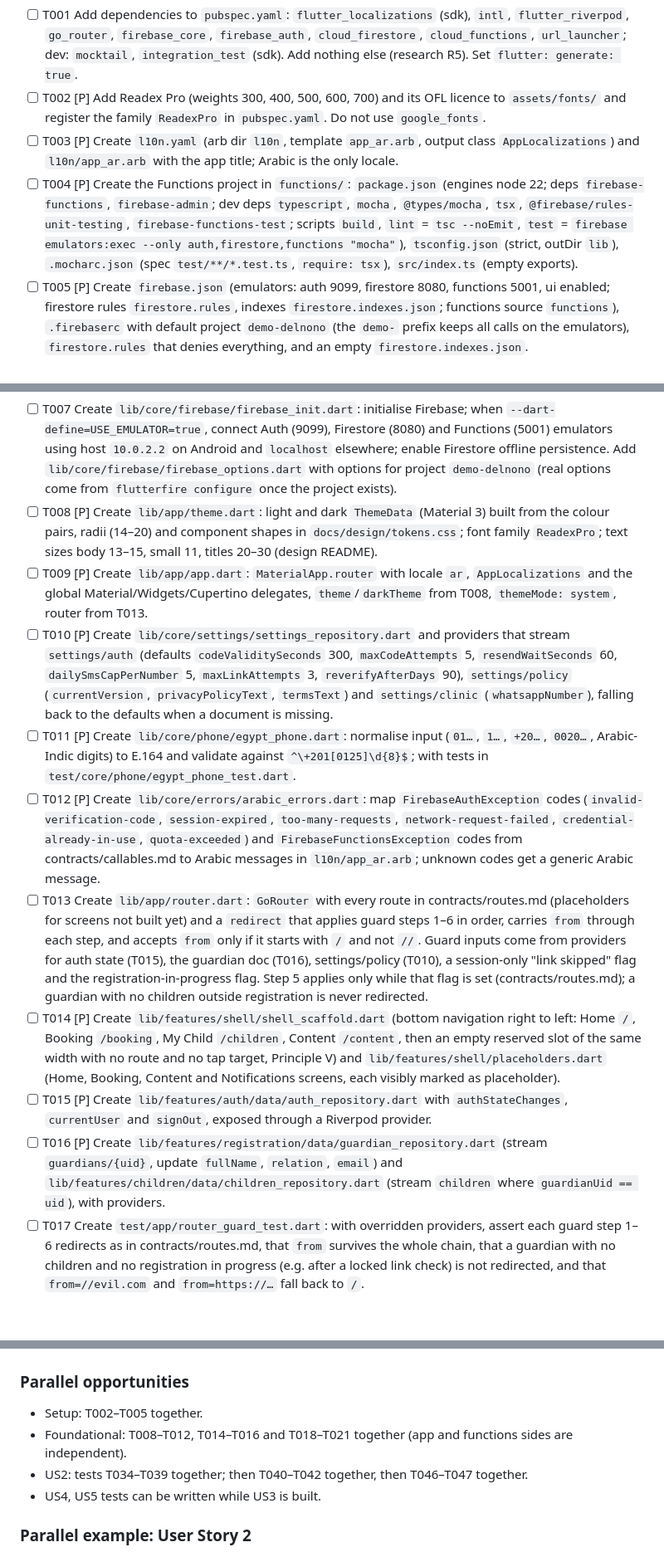
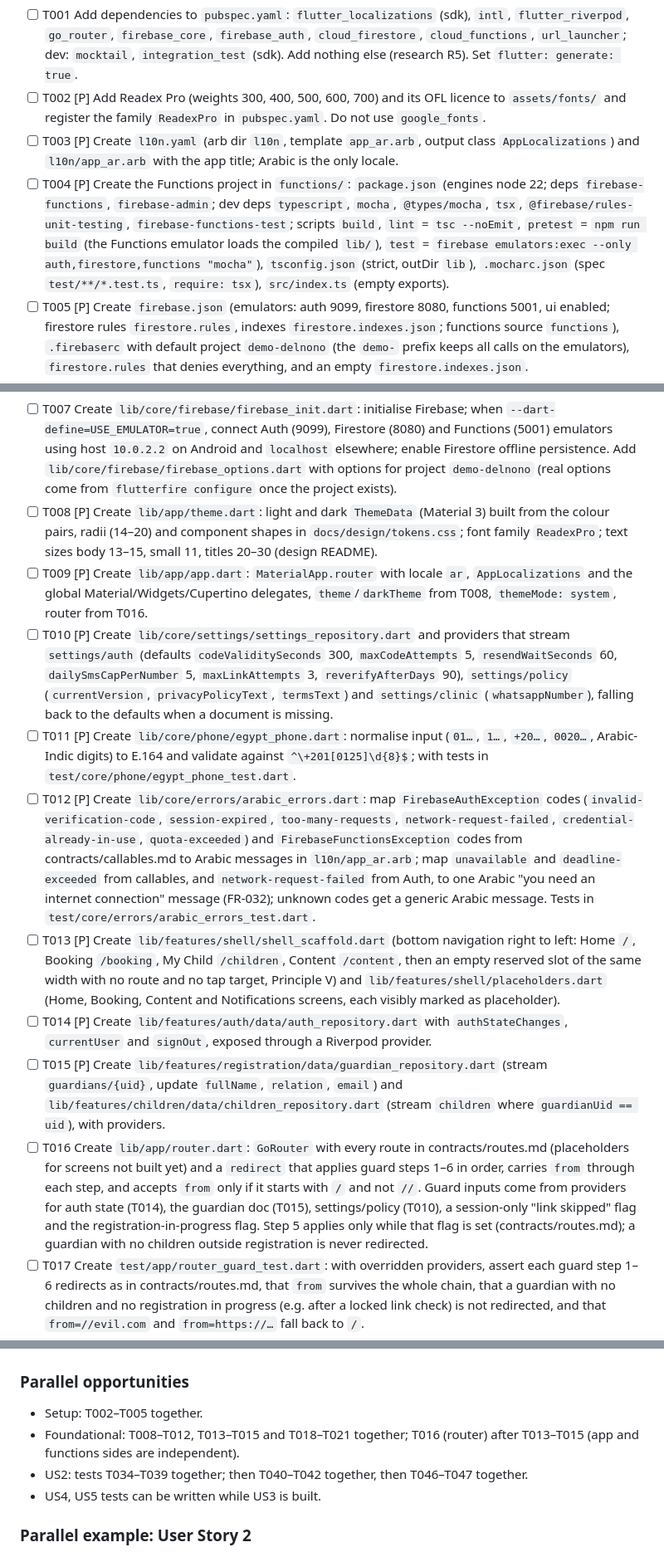
Before and after one commit to abdelrahman9981/delnono, a Markdown page: specs/001-account-registration/tasks.md, 3 parts joined by grey strips. Shown at 83% size. GitHub-like rendering; blank space fills up the shorter version.

Commit message:
tasks: fix U1, F1, F2
Co-Authored-By: Claude Opus 5.5 <noreply@anthropic.com>

```diff
--- a/specs/001-account-registration/tasks.md
+++ b/specs/001-account-registration/tasks.md
@@ -37,7 +37,7 @@ story, write the tests first and confirm they fail.
 - [ ] T001 Add dependencies to `pubspec.yaml`: `flutter_localizations` (sdk), `intl`, `flutter_riverpod`, `go_router`, `firebase_core`, `firebase_auth`, `cloud_firestore`, `cloud_functions`, `url_launcher`; dev: `mocktail`, `integration_test` (sdk). Add nothing else (research R5). Set `flutter: generate: true`.
 - [ ] T002 [P] Add Readex Pro (weights 300, 400, 500, 600, 700) and its OFL licence to `assets/fonts/` and register the family `ReadexPro` in `pubspec.yaml`. Do not use `google_fonts`.
 - [ ] T003 [P] Create `l10n.yaml` (arb dir `l10n`, template `app_ar.arb`, output class `AppLocalizations`) and `l10n/app_ar.arb` with the app title; Arabic is the only locale.
-- [ ] T004 [P] Create the Functions project in `functions/`: `package.json` (engines node 22; deps `firebase-functions`, `firebase-admin`; dev deps `typescript`, `mocha`, `@types/mocha`, `tsx`, `@firebase/rules-unit-testing`, `firebase-functions-test`; scripts `build`, `lint` = `tsc --noEmit`, `test` = `firebase emulators:exec --only auth,firestore,functions "mocha"`), `tsconfig.json` (strict, outDir `lib`), `.mocharc.json` (spec `test/**/*.test.ts`, `require: tsx`), `src/index.ts` (empty exports).
+- [ ] T004 [P] Create the Functions project in `functions/`: `package.json` (engines node 22; deps `firebase-functions`, `firebase-admin`; dev deps `typescript`, `mocha`, `@types/mocha`, `tsx`, `@firebase/rules-unit-testing`, `firebase-functions-test`; scripts `build`, `lint` = `tsc --noEmit`, `pretest` = `npm run build` (the Functions emulator loads the compiled `lib/`), `test` = `firebase emulators:exec --only auth,firestore,functions "mocha"`), `tsconfig.json` (strict, outDir `lib`), `.mocharc.json` (spec `test/**/*.test.ts`, `require: tsx`), `src/index.ts` (empty exports).
 - [ ] T005 [P] Create `firebase.json` (emulators: auth 9099, firestore 8080, functions 5001, ui enabled; firestore rules `firestore.rules`, indexes `firestore.indexes.json`; functions source `functions`), `.firebaserc` with default project `demo-delnono` (the `demo-` prefix keeps all calls on the emulators), `firestore.rules` that denies everything, and an empty `firestore.indexes.json`.
 - [ ] T006 Replace the counter app: reduce `lib/main.dart` to `runApp(ProviderScope(child: App()))` after Firebase init, delete `test/widget_test.dart`, and create the folders from plan.md (`lib/app`, `lib/core`, `lib/features/{auth,registration,children,account,shell,welcome}`).
 
@@ -51,14 +51,14 @@ story, write the tests first and confirm they fail.
 
 - [ ] T007 Create `lib/core/firebase/firebase_init.dart`: initialise Firebase; when `--dart-define=USE_EMULATOR=true`, connect Auth (9099), Firestore (8080) and Functions (5001) emulators using host `10.0.2.2` on Android and `localhost` elsewhere; enable Firestore offline persistence. Add `lib/core/firebase/firebase_options.dart` with options for project `demo-delnono` (real options come from `flutterfire configure` once the project exists).
 - [ ] T008 [P] Create `lib/app/theme.dart`: light and dark `ThemeData` (Material 3) built from the colour pairs, radii (14–20) and component shapes in `docs/design/tokens.css`; font family `ReadexPro`; text sizes body 13–15, small 11, titles 20–30 (design README).
-- [ ] T009 [P] Create `lib/app/app.dart`: `MaterialApp.router` with locale `ar`, `AppLocalizations` and the global Material/Widgets/Cupertino delegates, `theme`/`darkTheme` from T008, `themeMode: system`, router from T013.
+- [ ] T009 [P] Create `lib/app/app.dart`: `MaterialApp.router` with locale `ar`, `AppLocalizations` and the global Material/Widgets/Cupertino delegates, `theme`/`darkTheme` from T008, `themeMode: system`, router from T016.
 - [ ] T010 [P] Create `lib/core/settings/settings_repository.dart` and providers that stream `settings/auth` (defaults `codeValiditySeconds` 300, `maxCodeAttempts` 5, `resendWaitSeconds` 60, `dailySmsCapPerNumber` 5, `maxLinkAttempts` 3, `reverifyAfterDays` 90), `settings/policy` (`currentVersion`, `privacyPolicyText`, `termsText`) and `settings/clinic` (`whatsappNumber`), falling back to the defaults when a document is missing.
 - [ ] T011 [P] Create `lib/core/phone/egypt_phone.dart`: normalise input (`01…`, `1…`, `+20…`, `0020…`, Arabic-Indic digits) to E.164 and validate against `^\+201[0125]\d{8}$`; with tests in `test/core/phone/egypt_phone_test.dart`.
-- [ ] T012 [P] Create `lib/core/errors/arabic_errors.dart`: map `FirebaseAuthException` codes (`invalid-verification-code`, `session-expired`, `too-many-requests`, `network-request-failed`, `credential-already-in-use`, `quota-exceeded`) and `FirebaseFunctionsException` codes from contracts/callables.md to Arabic messages in `l10n/app_ar.arb`; unknown codes get a generic Arabic message.
-- [ ] T013 Create `lib/app/router.dart`: `GoRouter` with every route in contracts/routes.md (placeholders for screens not built yet) and a `redirect` that applies guard steps 1–6 in order, carries `from` through each step, and accepts `from` only if it starts with `/` and not `//`. Guard inputs come from providers for auth state (T015), the guardian doc (T016), settings/policy (T010), a session-only "link skipped" flag and the registration-in-progress flag. Step 5 applies only while that flag is set (contracts/routes.md); a guardian with no children outside registration is never redirected.
-- [ ] T014 [P] Create `lib/features/shell/shell_scaffold.dart` (bottom navigation right to left: Home `/`, Booking `/booking`, My Child `/children`, Content `/content`, then an empty reserved slot of the same width with no route and no tap target, Principle V) and `lib/features/shell/placeholders.dart` (Home, Booking, Content and Notifications screens, each visibly marked as placeholder).
-- [ ] T015 [P] Create `lib/features/auth/data/auth_repository.dart` with `authStateChanges`, `currentUser` and `signOut`, exposed through a Riverpod provider.
-- [ ] T016 [P] Create `lib/features/registration/data/guardian_repository.dart` (stream `guardians/{uid}`, update `fullName`, `relation`, `email`) and `lib/features/children/data/children_repository.dart` (stream `children` where `guardianUid == uid`), with providers.
+- [ ] T012 [P] Create `lib/core/errors/arabic_errors.dart`: map `FirebaseAuthException` codes (`invalid-verification-code`, `session-expired`, `too-many-requests`, `network-request-failed`, `credential-already-in-use`, `quota-exceeded`) and `FirebaseFunctionsException` codes from contracts/callables.md to Arabic messages in `l10n/app_ar.arb`; map `unavailable` and `deadline-exceeded` from callables, and `network-request-failed` from Auth, to one Arabic "you need an internet connection" message (FR-032); unknown codes get a generic Arabic message. Tests in `test/core/errors/arabic_errors_test.dart`.
+- [ ] T013 [P] Create `lib/features/shell/shell_scaffold.dart` (bottom navigation right to left: Home `/`, Booking `/booking`, My Child `/children`, Content `/content`, then an empty reserved slot of the same width with no route and no tap target, Principle V) and `lib/features/shell/placeholders.dart` (Home, Booking, Content and Notifications screens, each visibly marked as placeholder).
+- [ ] T014 [P] Create `lib/features/auth/data/auth_repository.dart` with `authStateChanges`, `currentUser` and `signOut`, exposed through a Riverpod provider.
+- [ ] T015 [P] Create `lib/features/registration/data/guardian_repository.dart` (stream `guardians/{uid}`, update `fullName`, `relation`, `email`) and `lib/features/children/data/children_repository.dart` (stream `children` where `guardianUid == uid`), with providers.
+- [ ] T016 Create `lib/app/router.dart`: `GoRouter` with every route in contracts/routes.md (placeholders for screens not built yet) and a `redirect` that applies guard steps 1–6 in order, carries `from` through each step, and accepts `from` only if it starts with `/` and not `//`. Guard inputs come from providers for auth state (T014), the guardian doc (T015), settings/policy (T010), a session-only "link skipped" flag and the registration-in-progress flag. Step 5 applies only while that flag is set (contracts/routes.md); a guardian with no children outside registration is never redirected.
 - [ ] T017 Create `test/app/router_guard_test.dart`: with overridden providers, assert each guard step 1–6 redirects as in contracts/routes.md, that `from` survives the whole chain, that a guardian with no children and no registration in progress (e.g. after a locked link check) is not redirected, and that `from=//evil.com` and `from=https://…` fall back to `/`.
 - [ ] T018 [P] Create `functions/src/lib/settings.ts`: read `settings/auth` and `settings/policy` with the same defaults as T010.
 - [ ] T019 [P] Create `functions/src/lib/audit.ts`: `writeAudit({action, actorUid, subjectPhone, childIds?, details?})` writing to `auditLog` with `at` = server time and `expiresAt` = now + 1 year (D-13). Allowed actions: `account.created`, `consent.accepted`, `children.linked`, `children.link_failed`, `children.link_locked`, `phone.changed`, `account.deleted`, `child.allergies_changed`, `account.reverified`, `account.reverify_failed`, `account.reverify_locked`.
@@ -283,7 +283,7 @@ Setup → Foundational → US1 → US2 → { US3, US4, US5 } → US6 → US7 →
 ### Parallel opportunities
 
 - Setup: T002–T005 together.
-- Foundational: T008–T012, T014–T016 and T018–T021 together (app and functions sides are independent).
+- Foundational: T008–T012, T013–T015 and T018–T021 together; T016 (router) after T013–T015 (app and functions sides are independent).
 - US2: tests T034–T039 together; then T040–T042 together, then T046–T047 together.
 - US4, US5 tests can be written while US3 is built.
 
```
